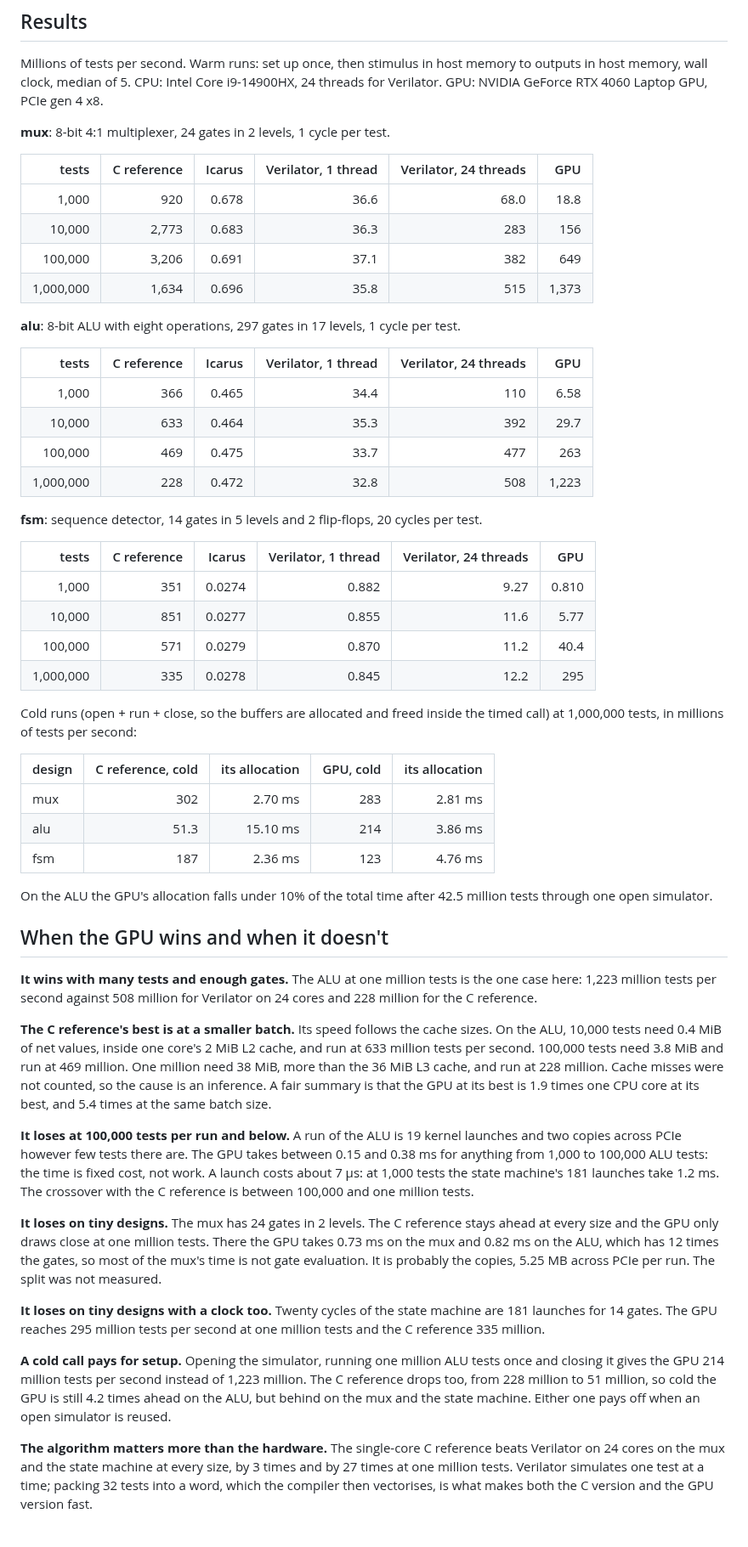
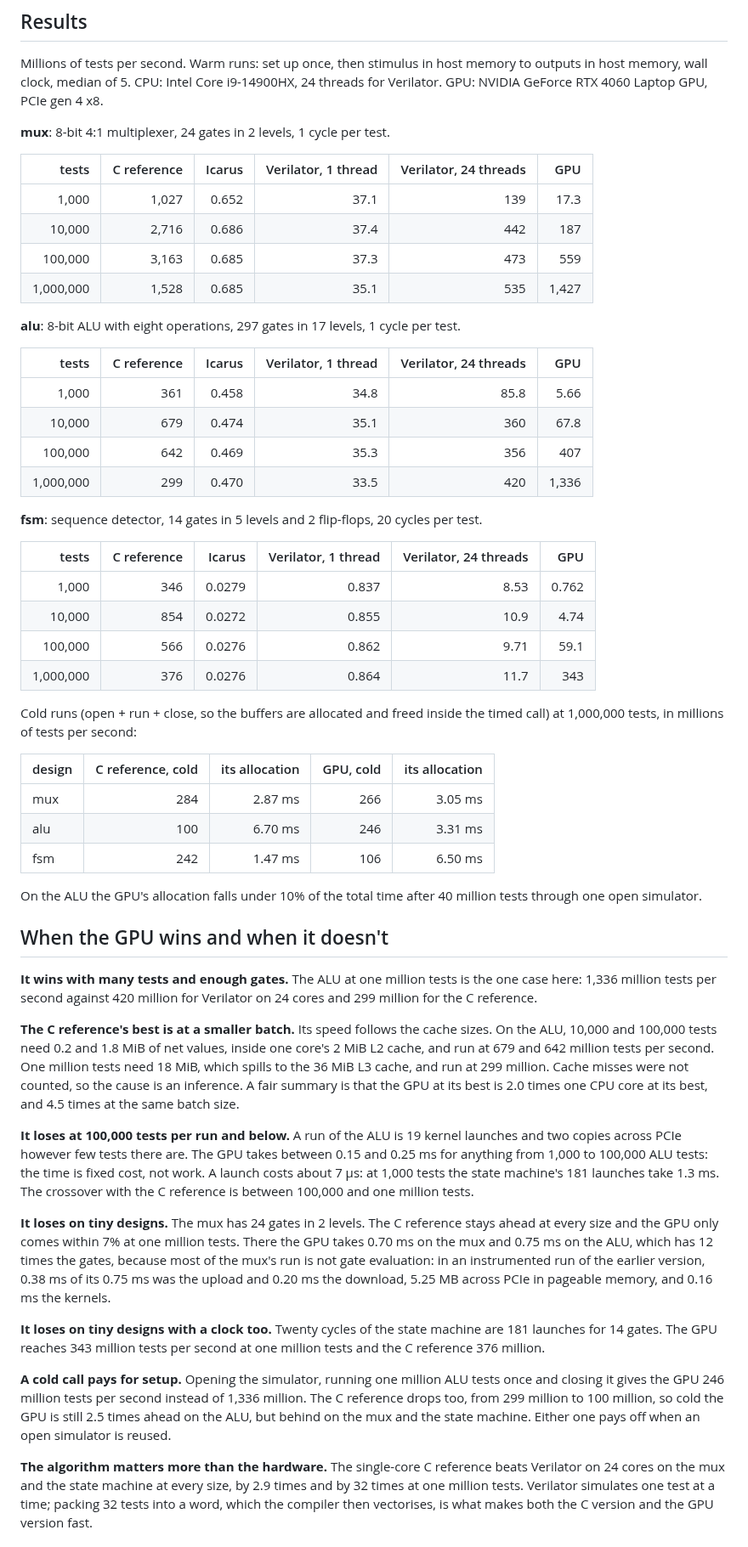
Before and after one commit to ja-gilbert/bitlane, a Markdown page: README.md, the part around one of its changes. Shown at 85% size. Rendered like a GitHub page.

```diff
--- a/README.md
+++ b/README.md
@@ -87,79 +92,79 @@ for Verilator. GPU: NVIDIA GeForce RTX 4060 Laptop GPU, PCIe gen 4 x8.
 
 | tests | C reference | Icarus | Verilator, 1 thread | Verilator, 24 threads | GPU |
 |---:|---:|---:|---:|---:|---:|
-| 1,000 | 920 | 0.678 | 36.6 | 68.0 | 18.8 |
-| 10,000 | 2,773 | 0.683 | 36.3 | 283 | 156 |
-| 100,000 | 3,206 | 0.691 | 37.1 | 382 | 649 |
-| 1,000,000 | 1,634 | 0.696 | 35.8 | 515 | 1,373 |
+| 1,000 | 1,027 | 0.652 | 37.1 | 139 | 17.3 |
+| 10,000 | 2,716 | 0.686 | 37.4 | 442 | 187 |
+| 100,000 | 3,163 | 0.685 | 37.3 | 473 | 559 |
+| 1,000,000 | 1,528 | 0.685 | 35.1 | 535 | 1,427 |
 
 **alu**: 8-bit ALU with eight operations, 297 gates in 17 levels, 1 cycle per test.
 
 | tests | C reference | Icarus | Verilator, 1 thread | Verilator, 24 threads | GPU |
 |---:|---:|---:|---:|---:|---:|
-| 1,000 | 366 | 0.465 | 34.4 | 110 | 6.58 |
-| 10,000 | 633 | 0.464 | 35.3 | 392 | 29.7 |
-| 100,000 | 469 | 0.475 | 33.7 | 477 | 263 |
-| 1,000,000 | 228 | 0.472 | 32.8 | 508 | 1,223 |
+| 1,000 | 361 | 0.458 | 34.8 | 85.8 | 5.66 |
+| 10,000 | 679 | 0.474 | 35.1 | 360 | 67.8 |
+| 100,000 | 642 | 0.469 | 35.3 | 356 | 407 |
+| 1,000,000 | 299 | 0.470 | 33.5 | 420 | 1,336 |
 
 **fsm**: sequence detector, 14 gates in 5 levels and 2 flip-flops, 20 cycles per test.
 
 | tests | C reference | Icarus | Verilator, 1 thread | Verilator, 24 threads | GPU |
 |---:|---:|---:|---:|---:|---:|
-| 1,000 | 351 | 0.0274 | 0.882 | 9.27 | 0.810 |
-| 10,000 | 851 | 0.0277 | 0.855 | 11.6 | 5.77 |
-| 100,000 | 571 | 0.0279 | 0.870 | 11.2 | 40.4 |
-| 1,000,000 | 335 | 0.0278 | 0.845 | 12.2 | 295 |
+| 1,000 | 346 | 0.0279 | 0.837 | 8.53 | 0.762 |
+| 10,000 | 854 | 0.0272 | 0.855 | 10.9 | 4.74 |
+| 100,000 | 566 | 0.0276 | 0.862 | 9.71 | 59.1 |
+| 1,000,000 | 376 | 0.0276 | 0.864 | 11.7 | 343 |
 
 Cold runs (open + run + close, so the buffers are allocated and freed inside the timed
 call) at 1,000,000 tests, in millions of tests per second:
 
 | design | C reference, cold | its allocation | GPU, cold | its allocation |
 |---|---:|---:|---:|---:|
-| mux | 302 | 2.70 ms | 283 | 2.81 ms |
-| alu | 51.3 | 15.10 ms | 214 | 3.86 ms |
-| fsm | 187 | 2.36 ms | 123 | 4.76 ms |
+| mux | 284 | 2.87 ms | 266 | 3.05 ms |
+| alu | 100 | 6.70 ms | 246 | 3.31 ms |
+| fsm | 242 | 1.47 ms | 106 | 6.50 ms |
 
-On the ALU the GPU's allocation falls under 10% of the total time after 42.5 million
+On the ALU the GPU's allocation falls under 10% of the total time after 40 million
 tests through one open simulator.
 
 ## When the GPU wins and when it doesn't
 
 **It wins with many tests and enough gates.** The ALU at one million tests is the one
-case here: 1,223 million tests per second against 508 million for Verilator on 24 cores
-and 228 million for the C reference.
+case here: 1,336 million tests per second against 420 million for Verilator on 24 cores
+and 299 million for the C reference.
 
 **The C reference's best is at a smaller batch.** Its speed follows the cache sizes. On
-the ALU, 10,000 tests need 0.4 MiB of net values, inside one core's 2 MiB L2 cache, and
-run at 633 million tests per second. 100,000 tests need 3.8 MiB and run at 469 million.
-One million need 38 MiB, more than the 36 MiB L3 cache, and run at 228 million. Cache
-misses were not counted, so the cause is an inference. A fair summary is that the GPU
-at its best is 1.9 times one CPU core at its best, and 5.4 times at the same batch
-size.
+the ALU, 10,000 and 100,000 tests need 0.2 and 1.8 MiB of net values, inside one core's
+2 MiB L2 cache, and run at 679 and 642 million tests per second. One million tests need
+18 MiB, which spills to the 36 MiB L3 cache, and run at 299 million. Cache misses were
+not counted, so the cause is an inference. A fair summary is that the GPU at its best
+is 2.0 times one CPU core at its best, and 4.5 times at the same batch size.
 
 **It loses at 100,000 tests per run and below.** A run of the ALU is 19 kernel launches
 and two copies across PCIe however few tests there are. The GPU takes between 0.15 and
-0.38 ms for anything from 1,000 to 100,000 ALU tests: the time is fixed cost, not work.
-A launch costs about 7 µs: at 1,000 tests the state machine's 181 launches take 1.2 ms.
+0.25 ms for anything from 1,000 to 100,000 ALU tests: the time is fixed cost, not work.
+A launch costs about 7 µs: at 1,000 tests the state machine's 181 launches take 1.3 ms.
 The crossover with the C reference is between 100,000 and one million tests.
 
 **It loses on tiny designs.** The mux has 24 gates in 2 levels. The C reference stays
-ahead at every size and the GPU only draws close at one million tests. There the GPU
-takes 0.73 ms on the mux and 0.82 ms on the ALU, which has 12 times the gates, so most
-of the mux's time is not gate evaluation. It is probably the copies, 5.25 MB across
-PCIe per run. The split was not measured.
+ahead at every size and the GPU only comes within 7% at one million tests. There the GPU
+takes 0.70 ms on the mux and 0.75 ms on the ALU, which has 12 times the gates, because
+most of the mux's run is not gate evaluation: in an instrumented run of the earlier
+version, 0.38 ms of its 0.75 ms was the upload and 0.20 ms the download, 5.25 MB across
+PCIe in pageable memory, and 0.16 ms the kernels.
 
 **It loses on tiny designs with a clock too.** Twenty cycles of the state machine are
-181 launches for 14 gates. The GPU reaches 295 million tests per second at one million
-tests and the C reference 335 million.
+181 launches for 14 gates. The GPU reaches 343 million tests per second at one million
+tests and the C reference 376 million.
 
 **A cold call pays for setup.** Opening the simulator, running one million ALU tests
-once and closing it gives the GPU 214 million tests per second instead of 1,223
-million. The C reference drops too, from 228 million to 51 million, so cold the GPU is
-still 4.2 times ahead on the ALU, but behind on the mux and the state machine. Either
+once and closing it gives the GPU 246 million tests per second instead of 1,336
+million. The C reference drops too, from 299 million to 100 million, so cold the GPU is
+still 2.5 times ahead on the ALU, but behind on the mux and the state machine. Either
 one pays off when an open simulator is reused.
 
 **The algorithm matters more than the hardware.** The single-core C reference beats
-Verilator on 24 cores on the mux and the state machine at every size, by 3 times and
-by 27 times at one million tests. Verilator simulates one test at a time; packing
+Verilator on 24 cores on the mux and the state machine at every size, by 2.9 times and
+by 32 times at one million tests. Verilator simulates one test at a time; packing
 32 tests into a word, which the compiler then vectorises, is what makes both the C
 version and the GPU version fast.
```
Also changed, not shown: other parts of README.md (+97 -22 lines), results/throughput.png, 11 other files.
